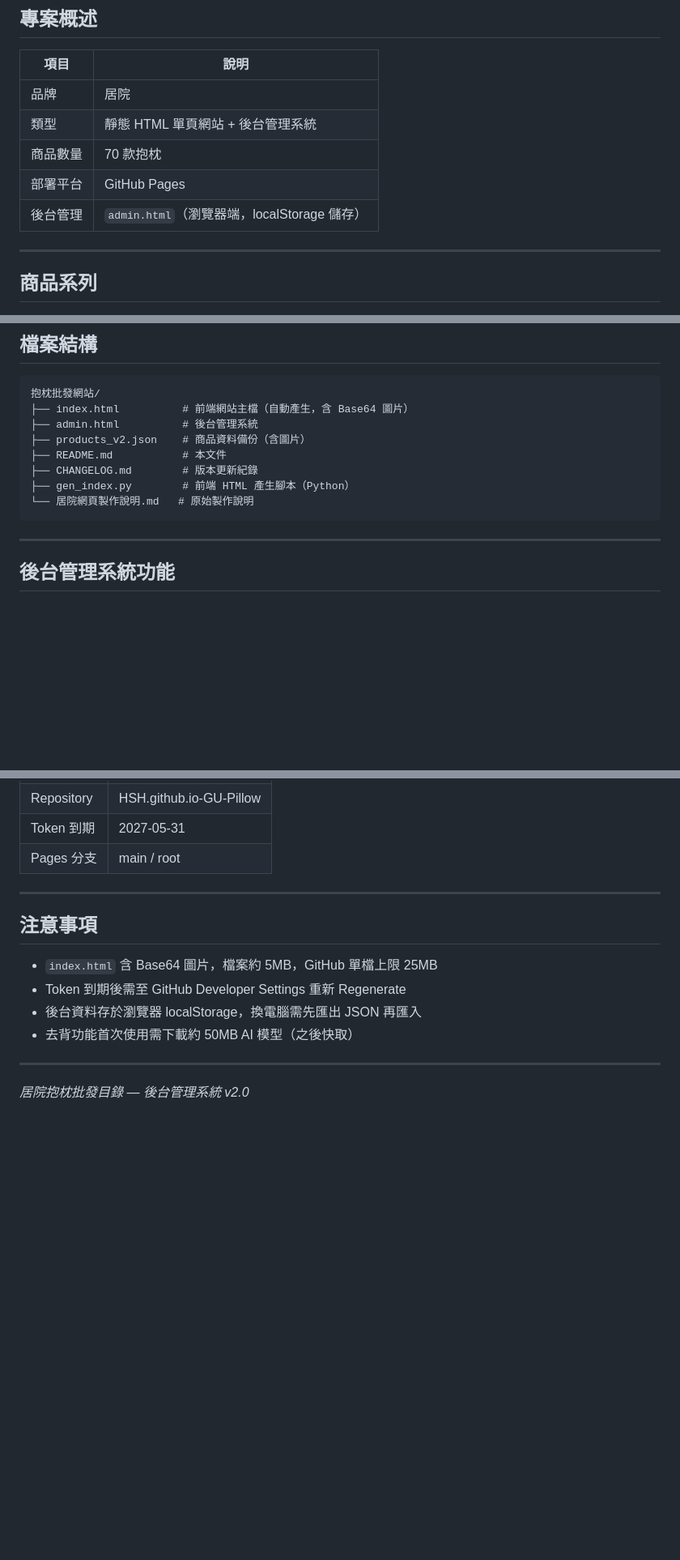
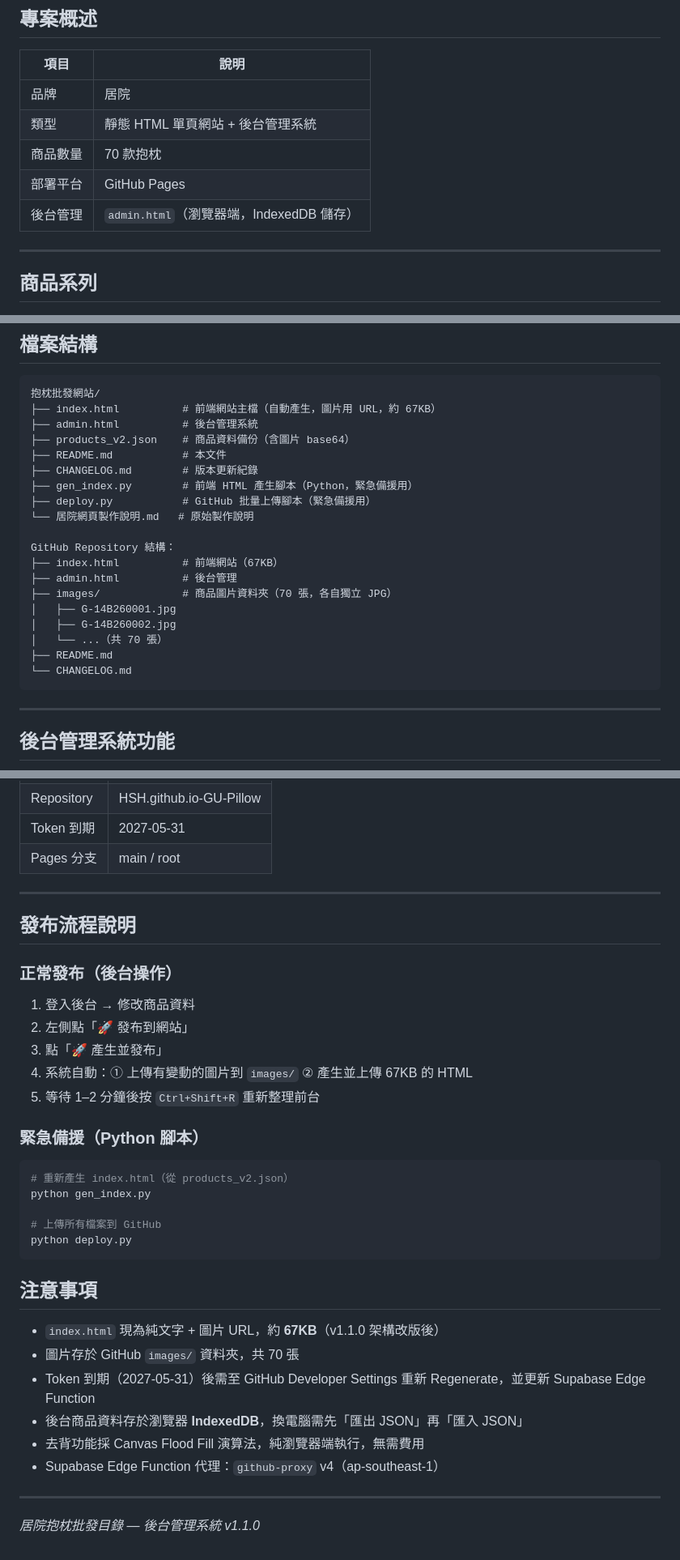
Before and after one commit to HSH0604/HSH.github.io-GU-Pillow, a Markdown page: README.md, 3 parts joined by grey strips. Shown at 81% size. Rendered like a GitHub page; blank space fills up the shorter version.

Commit message:
v1.1.0 更新說明文件

````diff
--- a/README.md
+++ b/README.md
@@ -14,7 +14,7 @@
 | 類型 | 靜態 HTML 單頁網站 + 後台管理系統 |
 | 商品數量 | 70 款抱枕 |
 | 部署平台 | GitHub Pages |
-| 後台管理 | `admin.html`（瀏覽器端，localStorage 儲存）|
+| 後台管理 | `admin.html`（瀏覽器端，IndexedDB 儲存）|
 
 ---
 
@@ -34,13 +34,24 @@
 
 ```
 抱枕批發網站/
-├── index.html          # 前端網站主檔（自動產生，含 Base64 圖片）
+├── index.html          # 前端網站主檔（自動產生，圖片用 URL，約 67KB）
 ├── admin.html          # 後台管理系統
-├── products_v2.json    # 商品資料備份（含圖片）
+├── products_v2.json    # 商品資料備份（含圖片 base64）
 ├── README.md           # 本文件
 ├── CHANGELOG.md        # 版本更新紀錄
-├── gen_index.py        # 前端 HTML 產生腳本（Python）
+├── gen_index.py        # 前端 HTML 產生腳本（Python，緊急備援用）
+├── deploy.py           # GitHub 批量上傳腳本（緊急備援用）
 └── 居院網頁製作說明.md   # 原始製作說明
+
+GitHub Repository 結構：
+├── index.html          # 前端網站（67KB）
+├── admin.html          # 後台管理
+├── images/             # 商品圖片資料夾（70 張，各自獨立 JPG）
+│   ├── G-14B260001.jpg
+│   ├── G-14B260002.jpg
+│   └── ...（共 70 張）
+├── README.md
+└── CHANGELOG.md
 ```
 
 ---
@@ -125,13 +138,33 @@ python gen_index.py
 
 ---
 
+## 發布流程說明
+
+### 正常發布（後台操作）
+1. 登入後台 → 修改商品資料
+2. 左側點「🚀 發布到網站」
+3. 點「🚀 產生並發布」
+4. 系統自動：① 上傳有變動的圖片到 `images/` ② 產生並上傳 67KB 的 HTML
+5. 等待 1–2 分鐘後按 `Ctrl+Shift+R` 重新整理前台
+
+### 緊急備援（Python 腳本）
+```bash
+# 重新產生 index.html（從 products_v2.json）
+python gen_index.py
+
+# 上傳所有檔案到 GitHub
+python deploy.py
+```
+
 ## 注意事項
 
-- `index.html` 含 Base64 圖片，檔案約 5MB，GitHub 單檔上限 25MB
-- Token 到期後需至 GitHub Developer Settings 重新 Regenerate
-- 後台資料存於瀏覽器 localStorage，換電腦需先匯出 JSON 再匯入
-- 去背功能首次使用需下載約 50MB AI 模型（之後快取）
+- `index.html` 現為純文字 + 圖片 URL，約 **67KB**（v1.1.0 架構改版後）
+- 圖片存於 GitHub `images/` 資料夾，共 70 張
+- Token 到期（2027-05-31）後需至 GitHub Developer Settings 重新 Regenerate，並更新 Supabase Edge Function
+- 後台商品資料存於瀏覽器 **IndexedDB**，換電腦需先「匯出 JSON」再「匯入 JSON」
+- 去背功能採 Canvas Flood Fill 演算法，純瀏覽器端執行，無需費用
+- Supabase Edge Function 代理：`github-proxy` v4（ap-southeast-1）
 
 ---
 
-*居院抱枕批發目錄 — 後台管理系統 v2.0*
+*居院抱枕批發目錄 — 後台管理系統 v1.1.0*
````
Also changed, not shown: other parts of README.md (+4 -2 lines).
